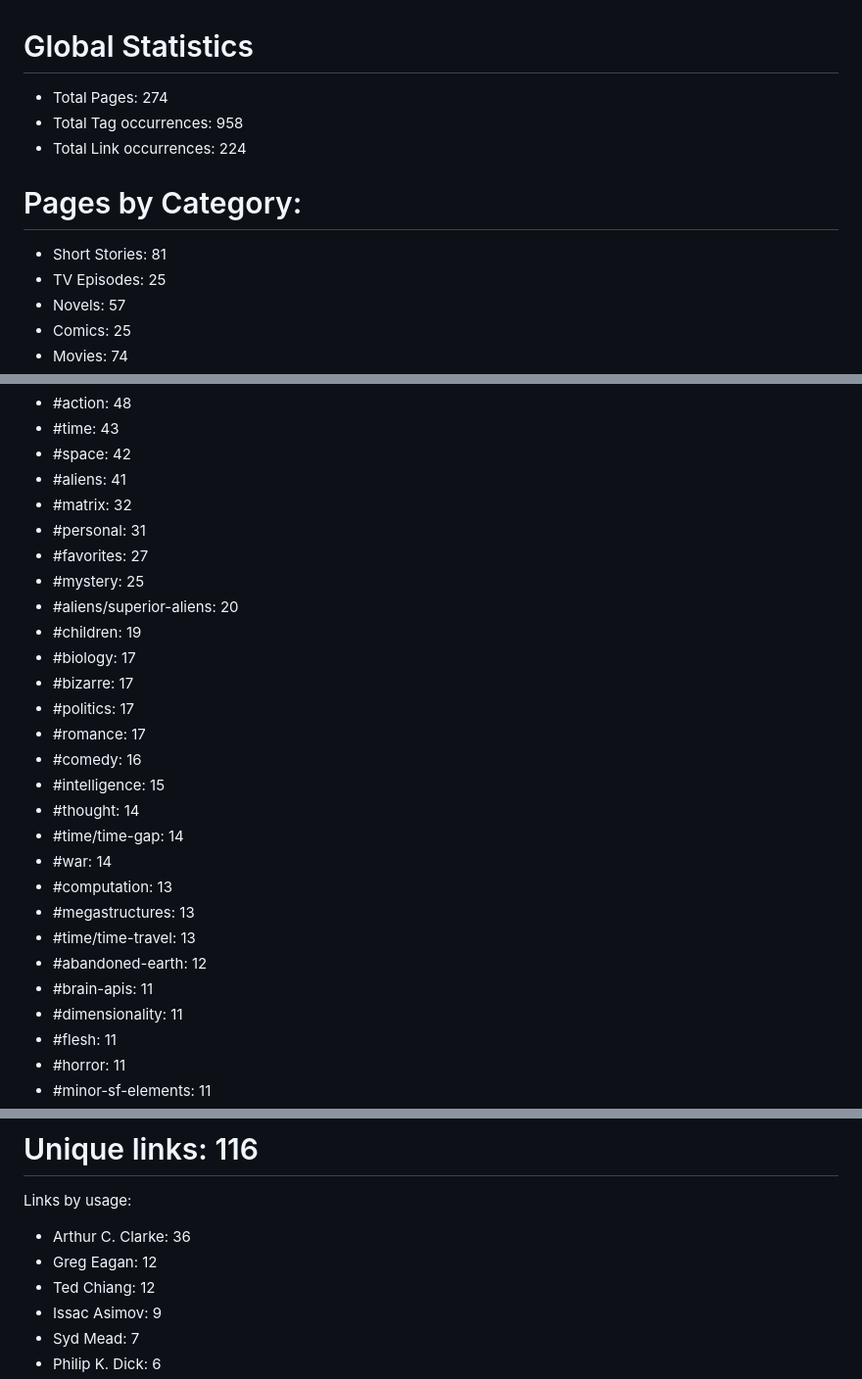
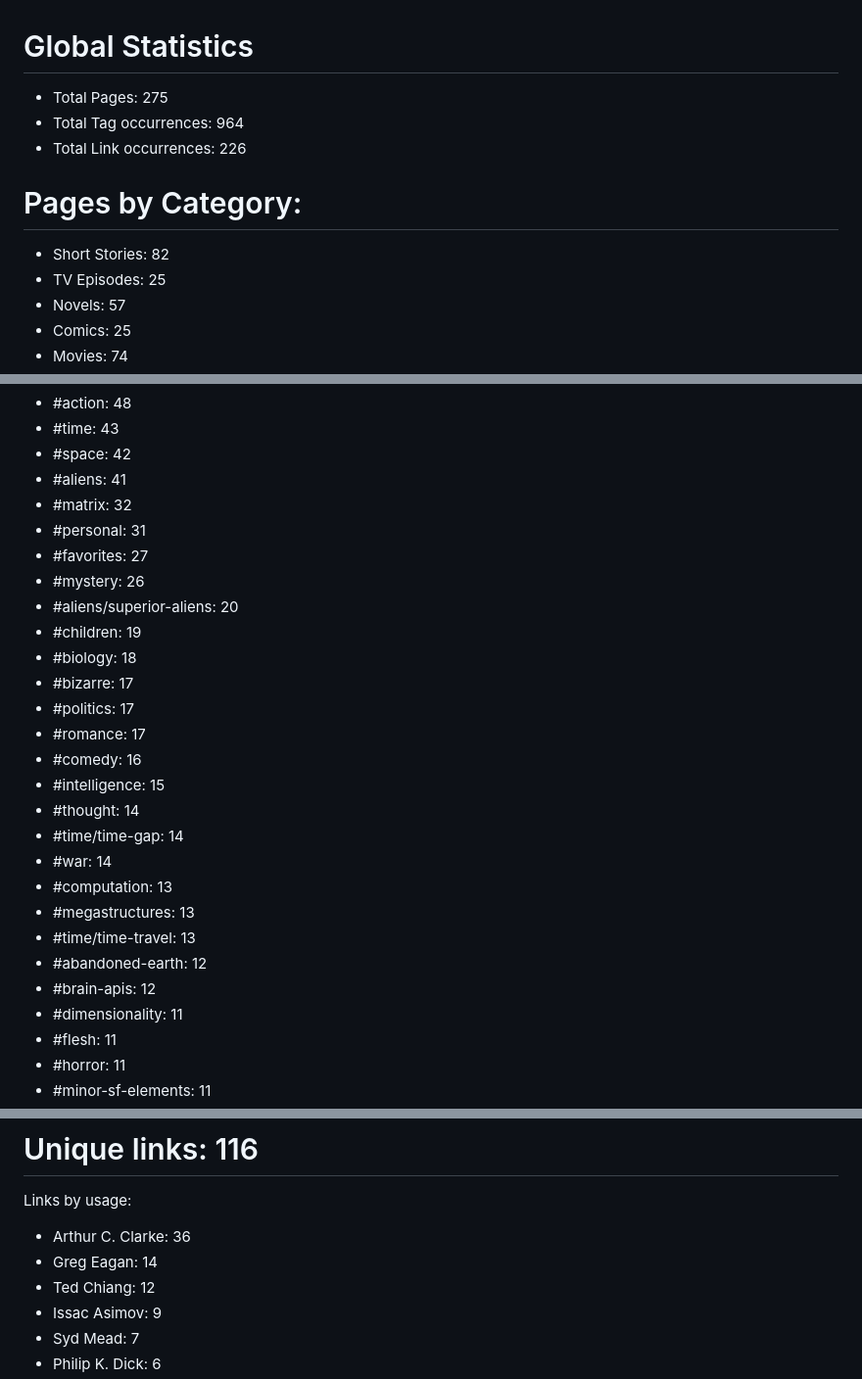
Before and after one commit to kh3dron/scifi-database, a Markdown page: README.md, 3 parts joined by grey strips. Shown at 98% size. Drawn GitHub-style.

Commit message:
Update README.md via GitHub Actions

```diff
--- a/README.md
+++ b/README.md
@@ -1,11 +1,11 @@
 # Global Statistics
-* Total Pages: 274
-* Total Tag occurrences: 958
-* Total Link occurrences: 224
+* Total Pages: 275
+* Total Tag occurrences: 964
+* Total Link occurrences: 226
 
 
 # Pages by Category:
-* Short Stories: 81
+* Short Stories: 82
 * TV Episodes: 25
 * Novels: 57
 * Comics: 25
@@ -22,10 +22,10 @@ Tags by usage:
 * #matrix: 32
 * #personal: 31
 * #favorites: 27
-* #mystery: 25
+* #mystery: 26
 * #aliens/superior-aliens: 20
 * #children: 19
-* #biology: 17
+* #biology: 18
 * #bizarre: 17
 * #politics: 17
 * #romance: 17
@@ -38,7 +38,7 @@ Tags by usage:
 * #megastructures: 13
 * #time/time-travel: 13
 * #abandoned-earth: 12
-* #brain-apis: 11
+* #brain-apis: 12
 * #dimensionality: 11
 * #flesh: 11
 * #horror: 11
@@ -142,7 +142,7 @@ Tags by usage:
 # Unique links: 116
 Links by usage:
 * Arthur C. Clarke: 36
-* Greg Eagan: 12
+* Greg Eagan: 14
 * Ted Chiang: 12
 * Issac Asimov: 9
 * Syd Mead: 7
```
Also changed, not shown: other parts of README.md (+3 -3 lines), analysis/smallest-files.md (+2 -1 lines).
